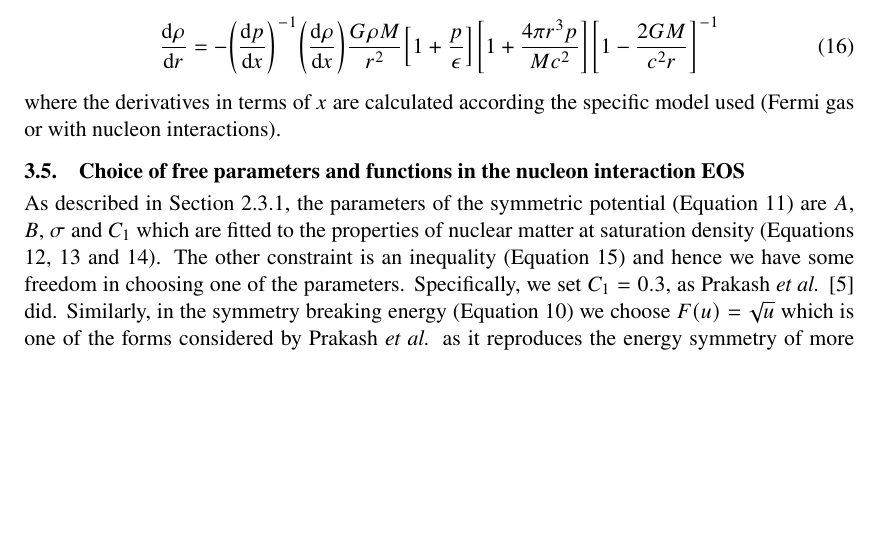
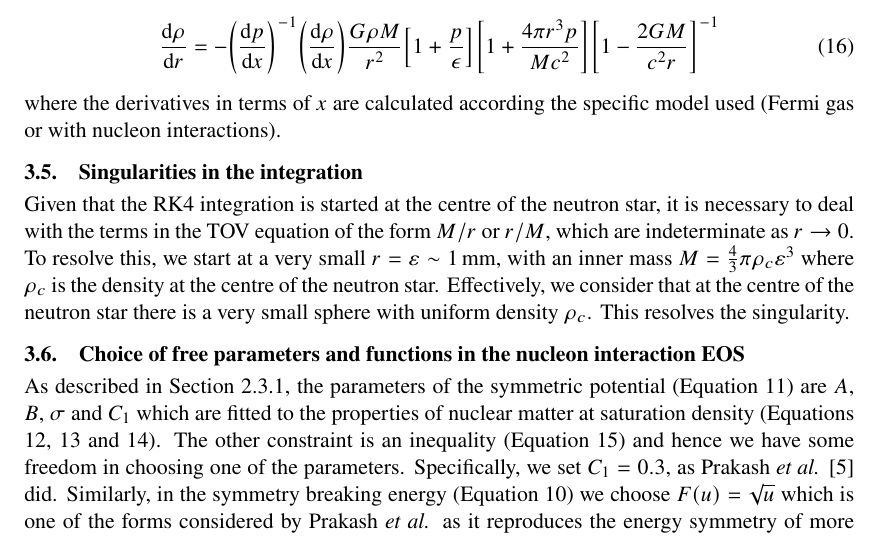
Before and after one commit to lacc97/ComputingTheoryProjectY2, a LaTeX document (Report/report.tex): part of page 7 of 10, cut so that both start at the same text, the shorter picture padded with empty space. Compiled offline with pdfLaTeX.

Commit message:
Add treatment of singularities

```diff
--- a/Report/report.tex
+++ b/Report/report.tex
@@ -161,6 +161,9 @@
 
             Nonetheless, by inverting Equation \ref{eq/fermi/mass.density} to find an expression for $x$ in terms of the mass density $\rho$ we can therefore write all other relevant quantities as functions of the mass density. As such, it would be necessary to rewrite the TOV equation in terms of $\rho$. This is straightforward with the chain rule and thus we can write \begin{equation}\label{eq/tov.density}\dv{\rho}{r}=-\qty(\dv{p}{x})^{-1}\qty(\dv{\rho}{x})\frac{G\rho M}{r^{2}}\qty[1+\frac{p}{\epsilon}]\qty[1+\frac{4\pi r^{3}p}{Mc^{2}}]\qty[1-\frac{2GM}{c^{2}r}]^{-1}\end{equation} where the derivatives in terms of $x$ are calculated according the specific model used (Fermi gas or with nucleon interactions).
 
+        \subsection{Singularities in the integration}
+            Given that the RK4 integration is started at the centre of the neutron star, it is necessary to deal with the terms in the TOV equation of the form $M/r$ or $r/M$, which are indeterminate as $r\to0$. To resolve this, we start at a very small $r=\varepsilon\sim\SI{1}{\milli\meter}$, with an inner mass $M=\frac{4}{3}\pi\rho_{c}\varepsilon^{3}$ where $\rho_{c}$ is the density at the centre of the neutron star. Effectively, we consider that at the centre of the neutron star there is a very small sphere with uniform density $\rho_{c}$. This resolves the singularity.
+
         \subsection{Choice of free parameters and functions in the nucleon interaction EOS}
             As described in Section \ref{sec/symmetric.potential}, the parameters of the symmetric potential (Equation \ref{eq/symmetric.potential}) are $A$, $B$, $\sigma$ and $C_{1}$ which are fitted to the properties of nuclear matter at saturation density (Equations \ref{eq/symmetric.energy/saturation.minimum}, \ref{eq/symmetric.energy/binding.energy} and \ref{eq/symmetric.energy/compressibility}). The other constraint is an inequality (Equation \ref{eq/symmetric.energy/speed.of.sound}) and hence we have some freedom in choosing one of the parameters. Specifically, we set $C_{1}=0.3$, as Prakash \emph{et al.} \parencite{prakash.ainsworth.lattimer.1988/eos} did. Similarly, in the symmetry breaking energy (Equation \ref{eq/symmetry.breaking}) we choose $F(u)=\sqrt{u}$ which is one of the forms considered by Prakash \emph{et al.} as it reproduces the energy symmetry of more realistic calculations \parencite{prakash.ainsworth.lattimer.1988/eos}.
 
```
